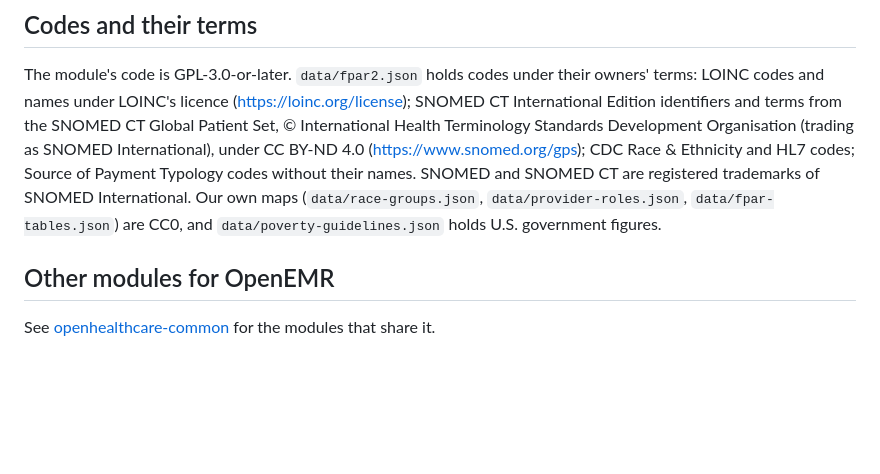
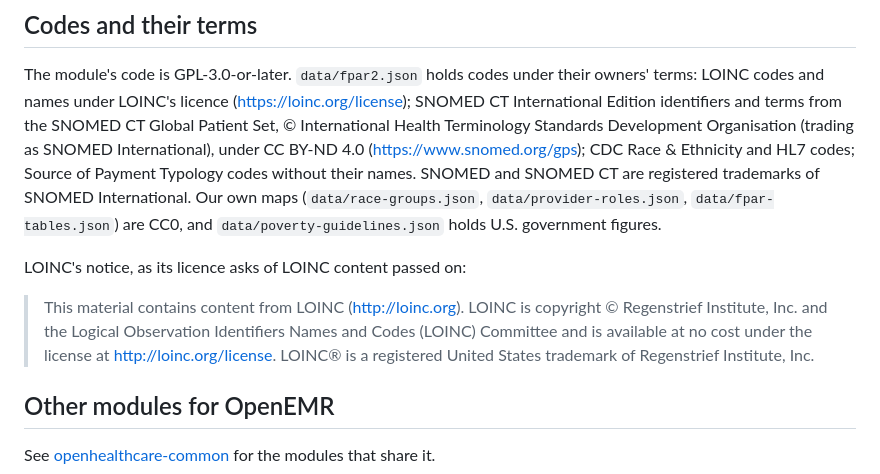
Before and after one commit to anun333/oe-module-title-x-report, a Markdown page: README.md, the part around the change. Rendered like a GitHub page; blank space fills up the shorter version.

Commit message:
LOINC's notice in the README
Co-Authored-By: Claude Opus 5.5 <noreply@anthropic.com>

```diff
--- a/README.md
+++ b/README.md
@@ -80,6 +80,10 @@ python3 -I tools/fpar-reference.py <OPA valid values .xlsx> <OPA sample file .xl
 
 The module's code is GPL-3.0-or-later. `data/fpar2.json` holds codes under their owners' terms: LOINC codes and names under LOINC's licence (https://loinc.org/license); SNOMED CT International Edition identifiers and terms from the SNOMED CT Global Patient Set, © International Health Terminology Standards Development Organisation (trading as SNOMED International), under CC BY-ND 4.0 (https://www.snomed.org/gps); CDC Race & Ethnicity and HL7 codes; Source of Payment Typology codes without their names. SNOMED and SNOMED CT are registered trademarks of SNOMED International. Our own maps (`data/race-groups.json`, `data/provider-roles.json`, `data/fpar-tables.json`) are CC0, and `data/poverty-guidelines.json` holds U.S. government figures.
 
+LOINC's notice, as its licence asks of LOINC content passed on:
+
+> This material contains content from LOINC (http://loinc.org). LOINC is copyright © Regenstrief Institute, Inc. and the Logical Observation Identifiers Names and Codes (LOINC) Committee and is available at no cost under the license at http://loinc.org/license. LOINC® is a registered United States trademark of Regenstrief Institute, Inc.
+
 ## Other modules for OpenEMR
 
 See [openhealthcare-common](https://github.com/anun333/openhealthcare-common) for the modules that share it.
```
Also changed, not shown: CHANGELOG.md (+4 -0 lines).
